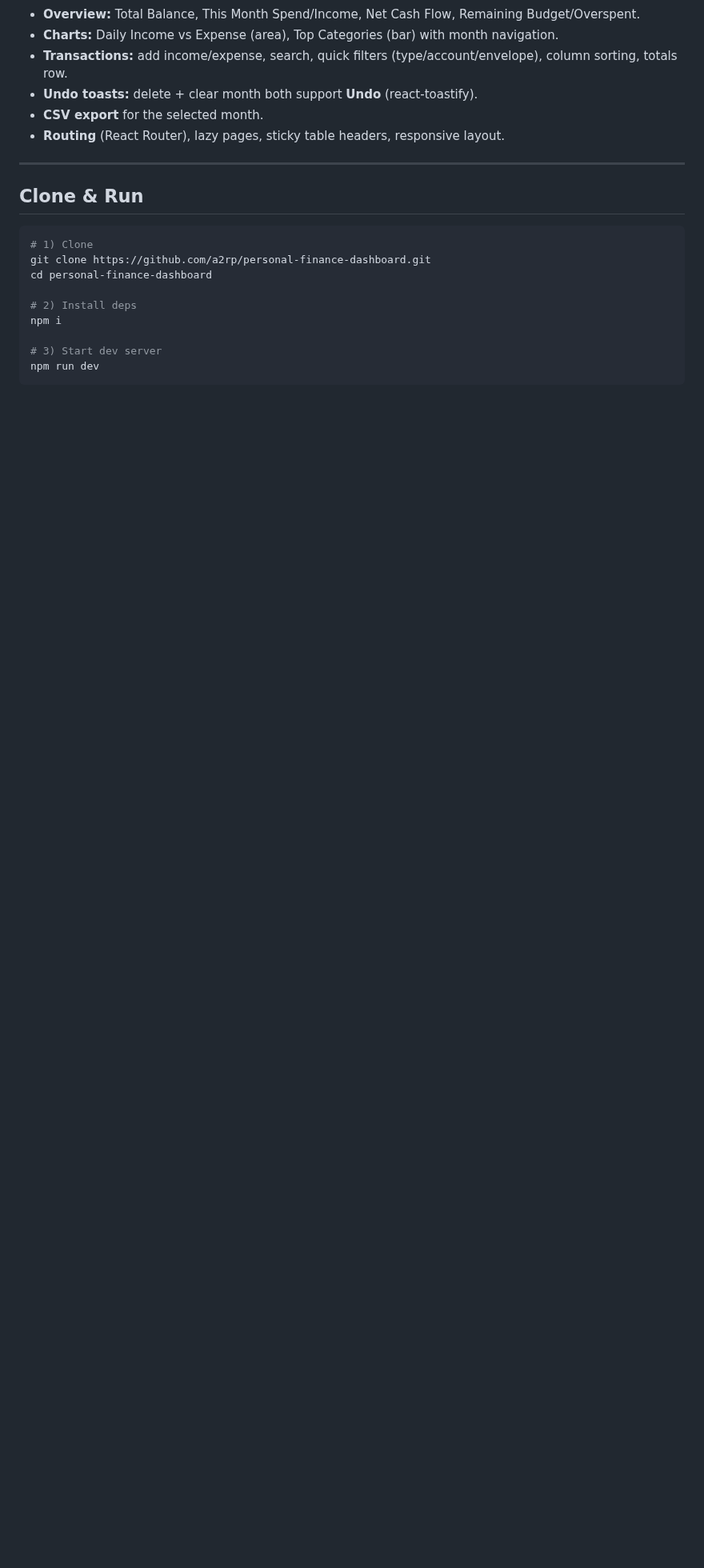
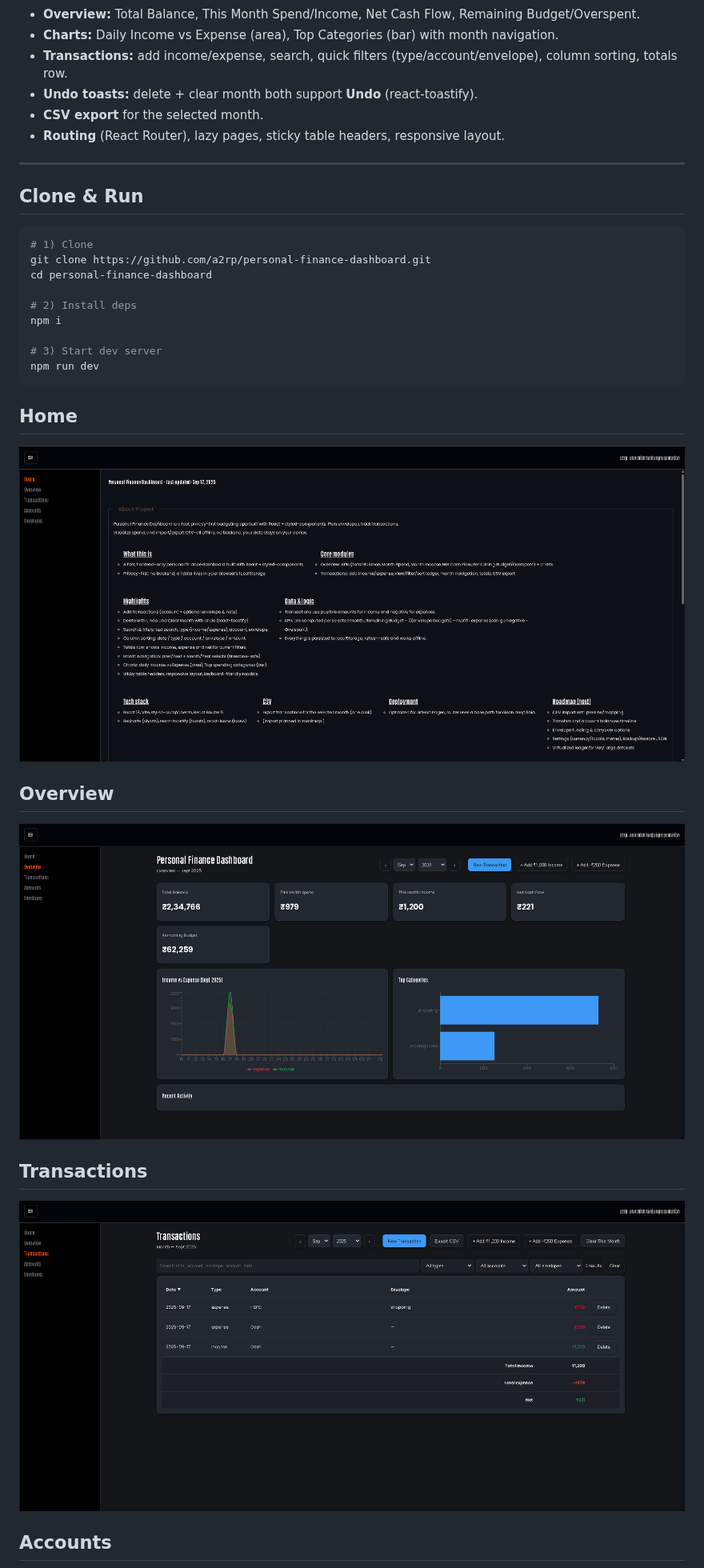
Before and after one commit to a2rp/personal-finance-dashboard, a Markdown page: README.md, the part around one of its changes. Shown at 80% size. Drawn GitHub-style; pictures changed too: image-1.png (added), image-2.png (added), image.png (added); blank space fills up the shorter version.

````diff
--- a/README.md
+++ b/README.md
@@ -29,3 +29,18 @@ npm i
 # 3) Start dev server
 npm run dev
 ```
+
+## Home
+
+![alt text](image.png)
+
+## Overview
+
+![alt text](image-1.png)
+
+## Transactions
+
+![alt text](image-2.png)
+
+## Accounts
+
````
Also changed, not shown: other parts of README.md (+5 -0 lines), image-3.png (added), image-4.png (added).
